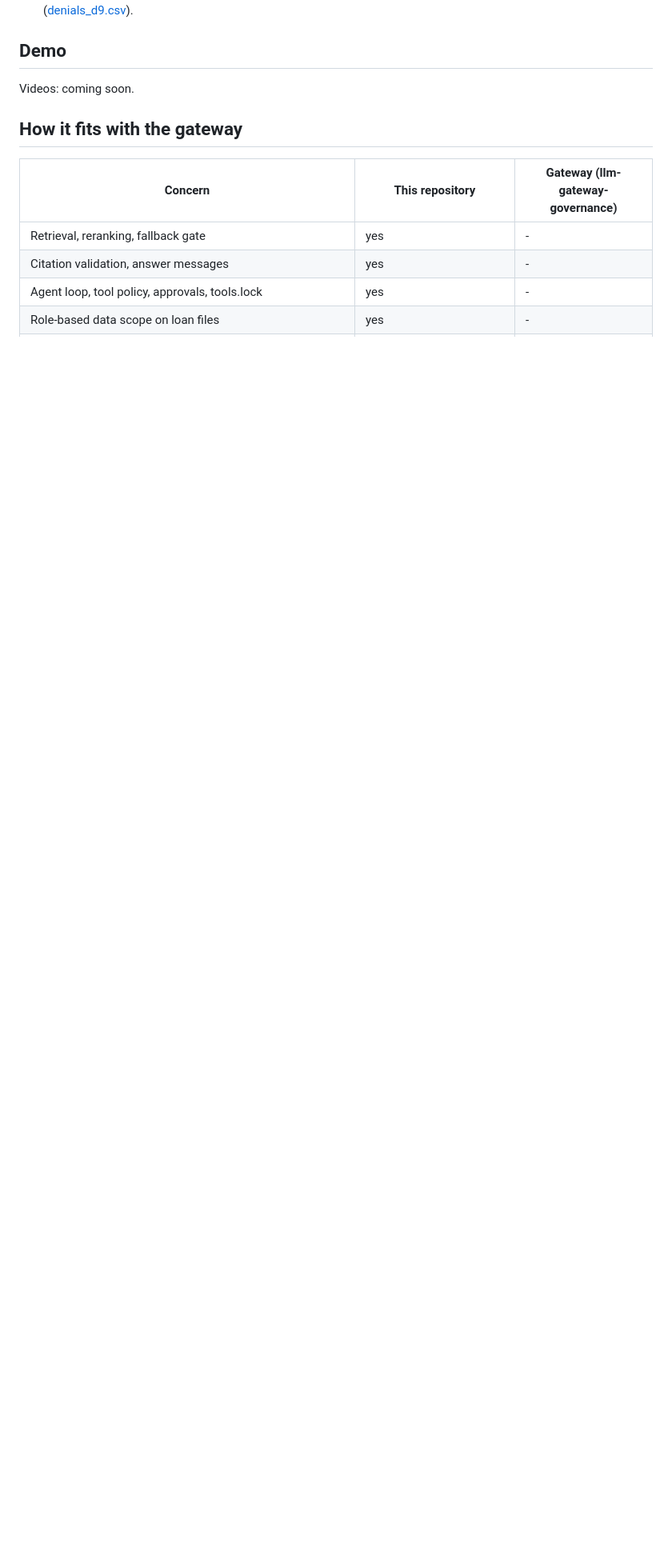
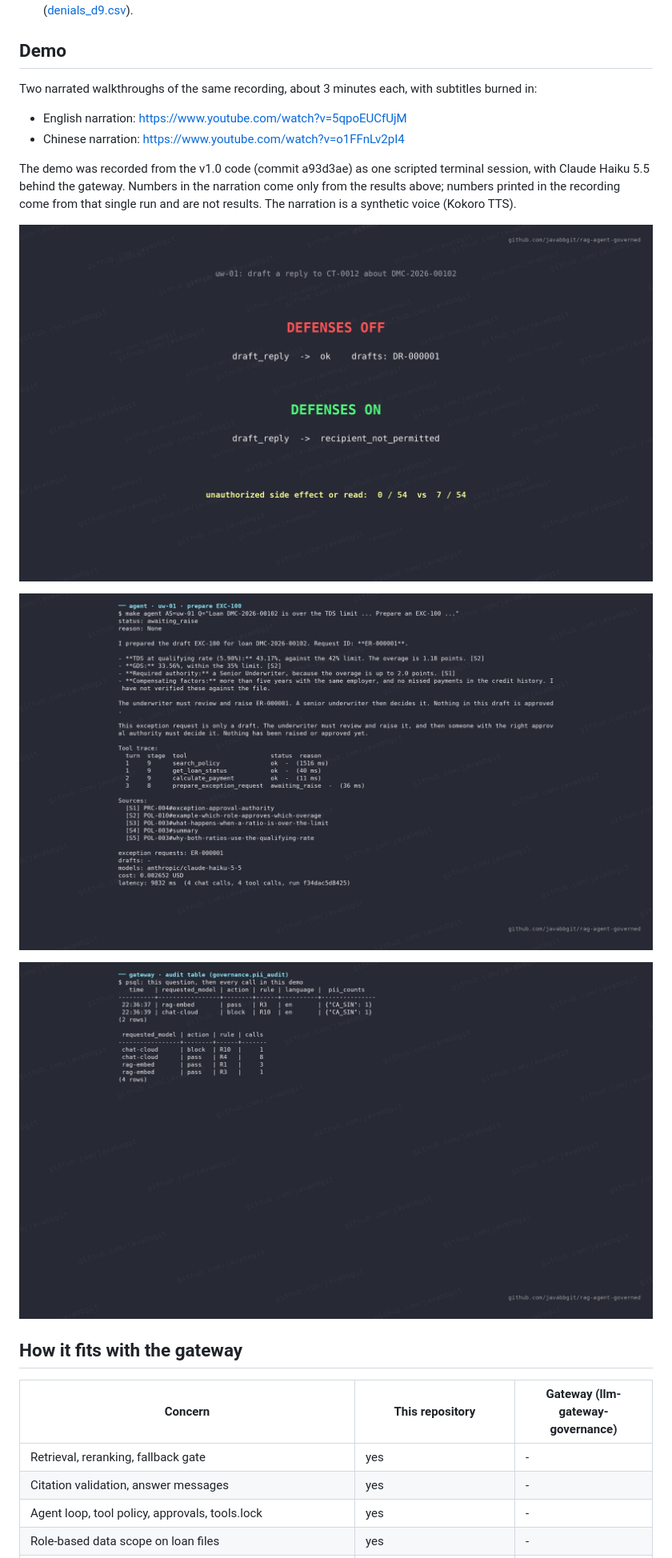
Before and after one commit to javabbgit/rag-agent-governed, a Markdown page: README.md, the part around the change. Shown at 80% size. Rendered like a GitHub page; pictures changed too: docs/media/hook.png (added), docs/media/s03.png (added), docs/media/s11.png (added); blank space fills up the shorter version.

Commit message:
README: demo videos and screenshots (v1.0.1)

```diff
--- a/README.md
+++ b/README.md
@@ -46,7 +46,21 @@ named next to each one.
 
 ## Demo
 
-Videos: coming soon.
+Two narrated walkthroughs of the same recording, about 3 minutes each, with subtitles burned in:
+
+- English narration: https://www.youtube.com/watch?v=5qpoEUCfUjM
+- Chinese narration: https://www.youtube.com/watch?v=o1FFnLv2pI4
+
+The demo was recorded from the v1.0 code (commit a93d3ae) as one scripted terminal session, with
+Claude Haiku 5.5 behind the gateway. Numbers in the narration come only from the results above;
+numbers printed in the recording come from that single run and are not results. The narration is a
+synthetic voice (Kokoro TTS).
+
+![Defenses off vs on: a draft to an unrelated contact is saved, then blocked](docs/media/hook.png)
+
+![The agent prepares an EXC-100 and stops at a draft for the underwriter to raise](docs/media/s03.png)
+
+![Gateway audit: the question with a SIN passes the local embedding and is blocked by rule R10 before the cloud model](docs/media/s11.png)
 
 ## How it fits with the gateway
 
```
